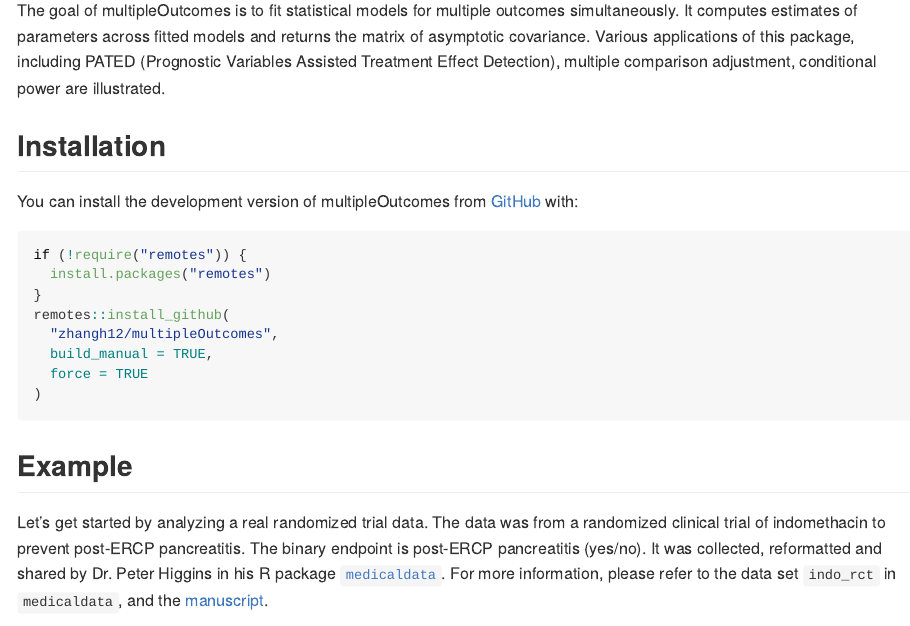
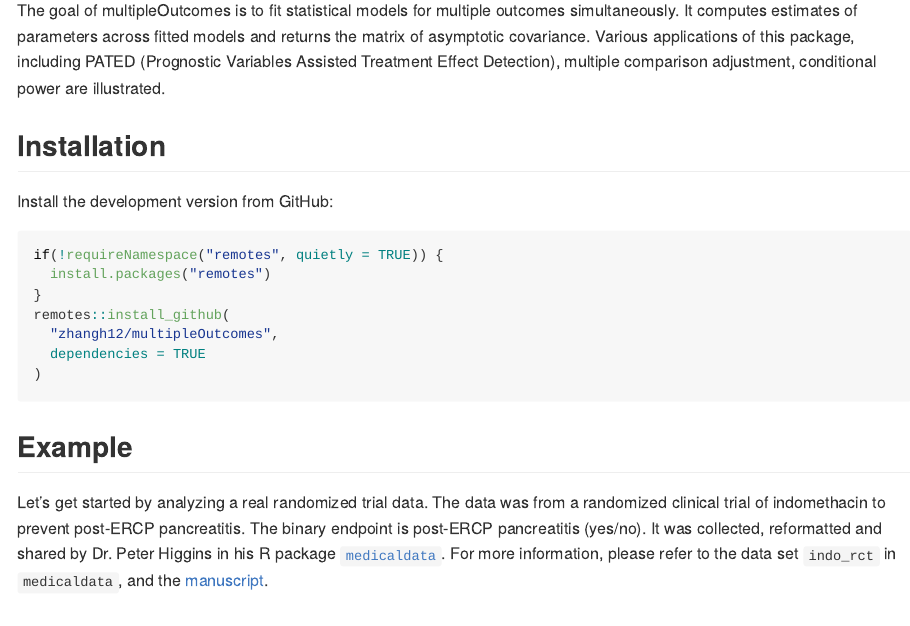
Before and after one commit to zhangh12/multipleOutcomes, an R Markdown document (README.Rmd): the page in a window 1100 px wide, from 110 px down. The pictures show the output file README.md that the author committed with the source, drawn offline in the style of GitHub; long lines of code are wrapped; badge pictures from the web are left out.

Commit message:
readme: simplify install snippet

````diff
--- a/README.Rmd
+++ b/README.Rmd
@@ -25,16 +25,15 @@ The goal of multipleOutcomes is to fit statistical models for multiple outcomes
 
 ## Installation
 
-You can install the development version of multipleOutcomes from [GitHub](https://github.com/) with:
+Install the development version from GitHub:
 
 ``` r
-if (!require("remotes")) {
+if(!requireNamespace("remotes", quietly = TRUE)) {
   install.packages("remotes")
 }
 remotes::install_github(
   "zhangh12/multipleOutcomes",
-  build_manual = TRUE,
-  force = TRUE
+  dependencies = TRUE
 )
 ```
 
````
Also changed, not shown: README.md.
